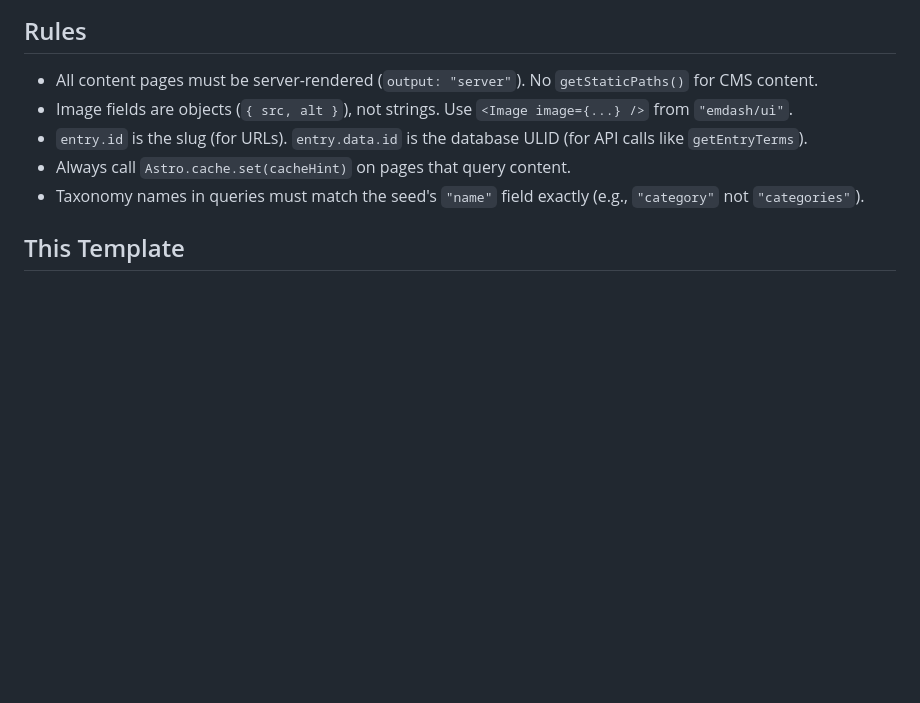
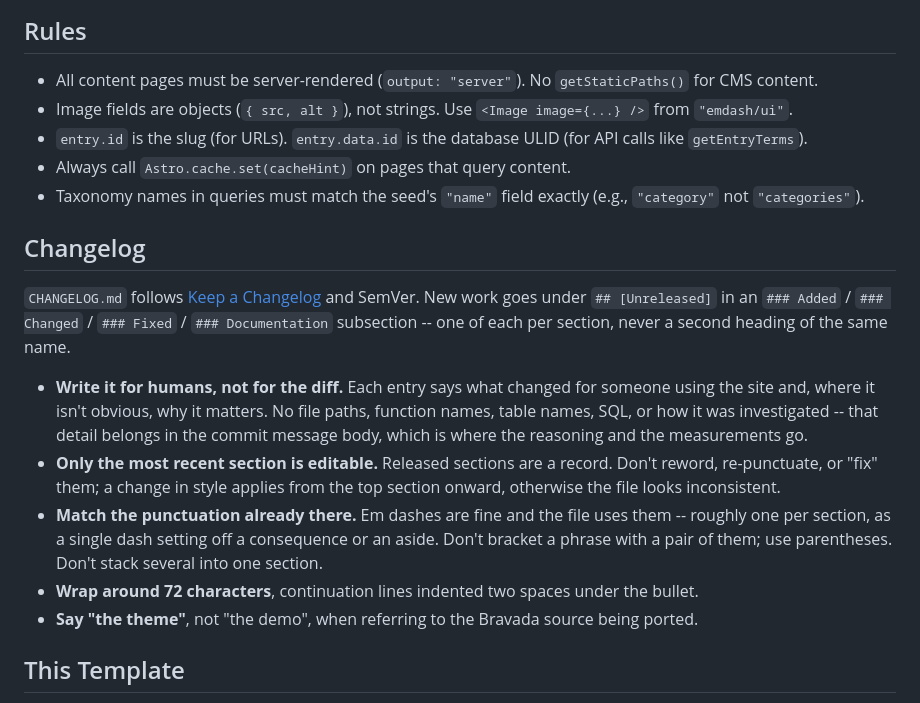
Before and after one commit to vhscom/emdash-theme-bravada, a Markdown page: AGENTS.md, the part around the change. Drawn GitHub-style; blank space fills up the shorter version.

Commit message:
Write down the changelog expectations
Four rounds of correction on one section is a sign the standard was
only in someone's head: human-facing wording, mechanism in the commit
body instead, released sections left untouched, and em dashes used
the way the file already uses them rather than purged or piled up.

```diff
--- a/AGENTS.md
+++ b/AGENTS.md
@@ -30,6 +30,16 @@ This template ships with `.mcp.json`, `.cursor/mcp.json`, and `.vscode/mcp.json`
 - `entry.id` is the slug (for URLs). `entry.data.id` is the database ULID (for API calls like `getEntryTerms`).
 - Always call `Astro.cache.set(cacheHint)` on pages that query content.
 - Taxonomy names in queries must match the seed's `"name"` field exactly (e.g., `"category"` not `"categories"`).
+
+## Changelog
+
+`CHANGELOG.md` follows [Keep a Changelog](https://keepachangelog.com/en/1.1.0/) and SemVer. New work goes under `## [Unreleased]` in an `### Added` / `### Changed` / `### Fixed` / `### Documentation` subsection -- one of each per section, never a second heading of the same name.
+
+- **Write it for humans, not for the diff.** Each entry says what changed for someone using the site and, where it isn't obvious, why it matters. No file paths, function names, table names, SQL, or how it was investigated -- that detail belongs in the commit message body, which is where the reasoning and the measurements go.
+- **Only the most recent section is editable.** Released sections are a record. Don't reword, re-punctuate, or "fix" them; a change in style applies from the top section onward, otherwise the file looks inconsistent.
+- **Match the punctuation already there.** Em dashes are fine and the file uses them -- roughly one per section, as a single dash setting off a consequence or an aside. Don't bracket a phrase with a pair of them; use parentheses. Don't stack several into one section.
+- **Wrap around 72 characters**, continuation lines indented two spaces under the bullet.
+- **Say "the theme"**, not "the demo", when referring to the Bravada source being ported.
 
 ## This Template
 
```
